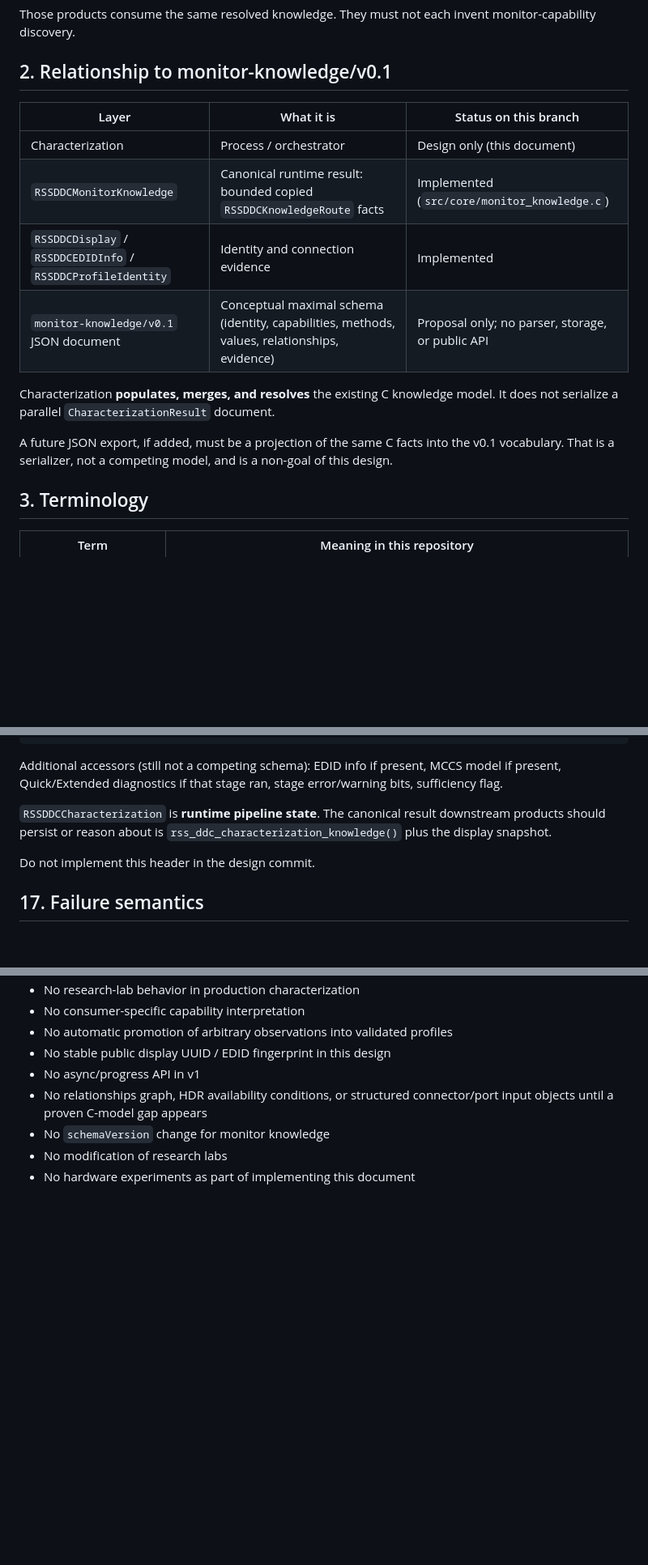
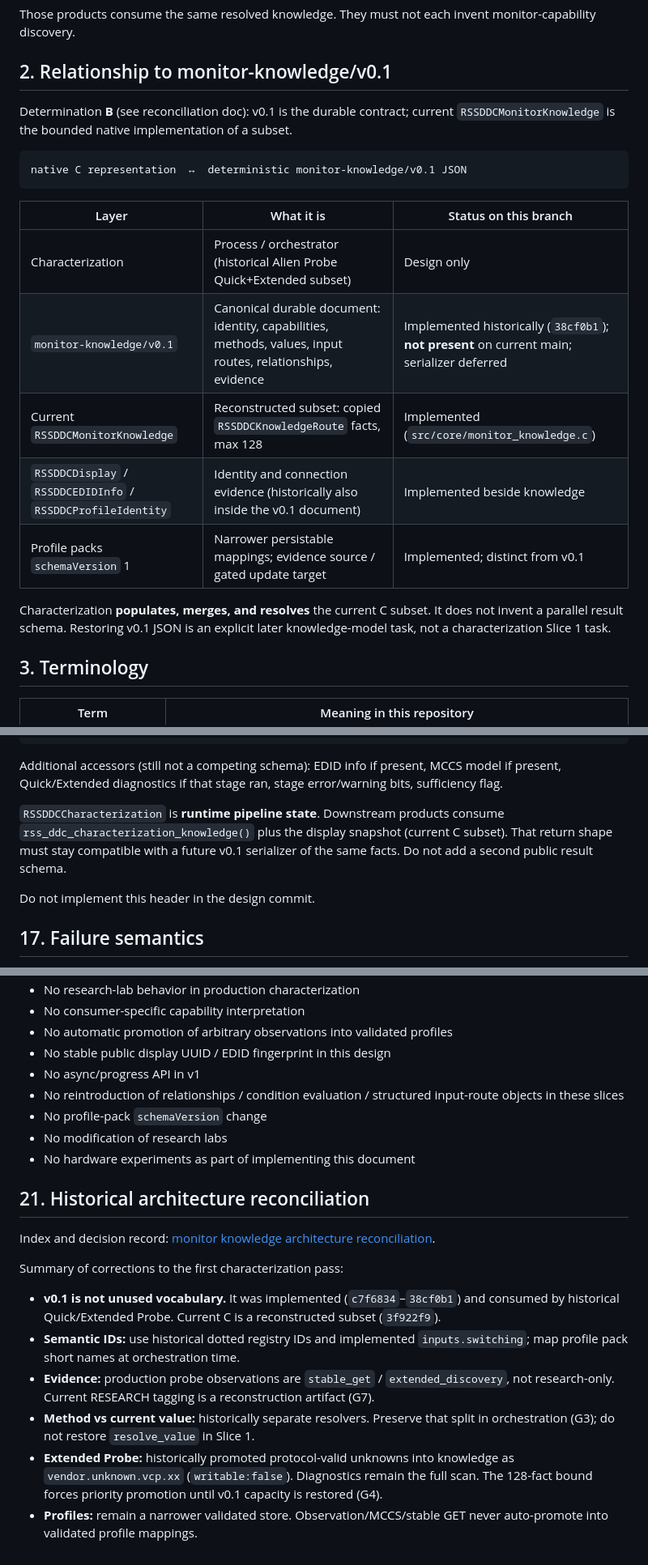
Before and after one commit to Rogue-Signal-Studios/rss-ddc, a Markdown page: docs/monitor-characterization.md, 3 parts joined by grey strips. Shown at 81% size. GitHub-like rendering; blank space fills up the shorter version.

````diff
--- a/docs/monitor-characterization.md
+++ b/docs/monitor-characterization.md
@@ -38,19 +48,25 @@ monitor-capability discovery.
 
 ## 2. Relationship to monitor-knowledge/v0.1
 
+Determination **B** (see reconciliation doc): v0.1 is the durable contract;
+current `RSSDDCMonitorKnowledge` is the bounded native implementation of a
+subset.
+
+```text
+native C representation  ↔  deterministic monitor-knowledge/v0.1 JSON
+```
+
 | Layer | What it is | Status on this branch |
 | --- | --- | --- |
-| Characterization | Process / orchestrator | Design only (this document) |
-| `RSSDDCMonitorKnowledge` | Canonical runtime result: bounded copied `RSSDDCKnowledgeRoute` facts | Implemented (`src/core/monitor_knowledge.c`) |
-| `RSSDDCDisplay` / `RSSDDCEDIDInfo` / `RSSDDCProfileIdentity` | Identity and connection evidence | Implemented |
-| `monitor-knowledge/v0.1` JSON document | Conceptual maximal schema (identity, capabilities, methods, values, relationships, evidence) | Proposal only; no parser, storage, or public API |
+| Characterization | Process / orchestrator (historical Alien Probe Quick+Extended subset) | Design only |
+| `monitor-knowledge/v0.1` | Canonical durable document: identity, capabilities, methods, values, input routes, relationships, evidence | Implemented historically (`38cf0b1`); **not present** on current main; serializer deferred |
+| Current `RSSDDCMonitorKnowledge` | Reconstructed subset: copied `RSSDDCKnowledgeRoute` facts, max 128 | Implemented (`src/core/monitor_knowledge.c`) |
+| `RSSDDCDisplay` / `RSSDDCEDIDInfo` / `RSSDDCProfileIdentity` | Identity and connection evidence (historically also inside the v0.1 document) | Implemented beside knowledge |
+| Profile packs `schemaVersion` 1 | Narrower persistable mappings; evidence source / gated update target | Implemented; distinct from v0.1 |
 
-Characterization **populates, merges, and resolves** the existing C knowledge
-model. It does not serialize a parallel `CharacterizationResult` document.
-
-A future JSON export, if added, must be a projection of the same C facts into
-the v0.1 vocabulary. That is a serializer, not a competing model, and is a
-non-goal of this design.
+Characterization **populates, merges, and resolves** the current C subset.
+It does not invent a parallel result schema. Restoring v0.1 JSON is an
+explicit later knowledge-model task, not a characterization Slice 1 task.
 
 ## 3. Terminology
 
@@ -889,9 +927,10 @@ Additional accessors (still not a competing schema): EDID info if present,
 MCCS model if present, Quick/Extended diagnostics if that stage ran, stage
 error/warning bits, sufficiency flag.
 
-`RSSDDCCharacterization` is **runtime pipeline state**. The canonical result
-downstream products should persist or reason about is
-`rss_ddc_characterization_knowledge()` plus the display snapshot.
+`RSSDDCCharacterization` is **runtime pipeline state**. Downstream products
+consume `rss_ddc_characterization_knowledge()` plus the display snapshot
+(current C subset). That return shape must stay compatible with a future
+v0.1 serializer of the same facts. Do not add a second public result schema.
 
 Do not implement this header in the design commit.
 
@@ -1040,8 +1067,32 @@ not used.
 - No automatic promotion of arbitrary observations into validated profiles
 - No stable public display UUID / EDID fingerprint in this design
 - No async/progress API in v1
-- No relationships graph, HDR availability conditions, or structured
-  connector/port input objects until a proven C-model gap appears
-- No `schemaVersion` change for monitor knowledge
+- No reintroduction of relationships / condition evaluation / structured
+  input-route objects in these slices
+- No profile-pack `schemaVersion` change
 - No modification of research labs
 - No hardware experiments as part of implementing this document
+
+## 21. Historical architecture reconciliation
+
+Index and decision record:
+[monitor knowledge architecture reconciliation](monitor-knowledge-architecture-reconciliation.md).
+
+Summary of corrections to the first characterization pass:
+
+- **v0.1 is not unused vocabulary.** It was implemented (`c7f6834`–`38cf0b1`)
+  and consumed by historical Quick/Extended Probe. Current C is a reconstructed
+  subset (`3f922f9`).
+- **Semantic IDs:** use historical dotted registry IDs and implemented
+  `inputs.switching`; map profile pack short names at orchestration time.
+- **Evidence:** production probe observations are `stable_get` /
+  `extended_discovery`, not research-only. Current RESEARCH tagging is a
+  reconstruction artifact (G7).
+- **Method vs current value:** historically separate resolvers. Preserve that
+  split in orchestration (G3); do not restore `resolve_value` in Slice 1.
+- **Extended Probe:** historically promoted protocol-valid unknowns into
+  knowledge as `vendor.unknown.vcp.xx` (`writable:false`). Diagnostics remain
+  the full scan. The 128-fact bound forces priority promotion until v0.1
+  capacity is restored (G4).
+- **Profiles:** remain a narrower validated store. Observation/MCCS/stable GET
+  never auto-promote into validated profile mappings.
````
Also changed, not shown: other parts of docs/monitor-characterization.md (+116 -96 lines), docs/monitor-knowledge-architecture-reconciliation.md (added, +244 -0 lines).
